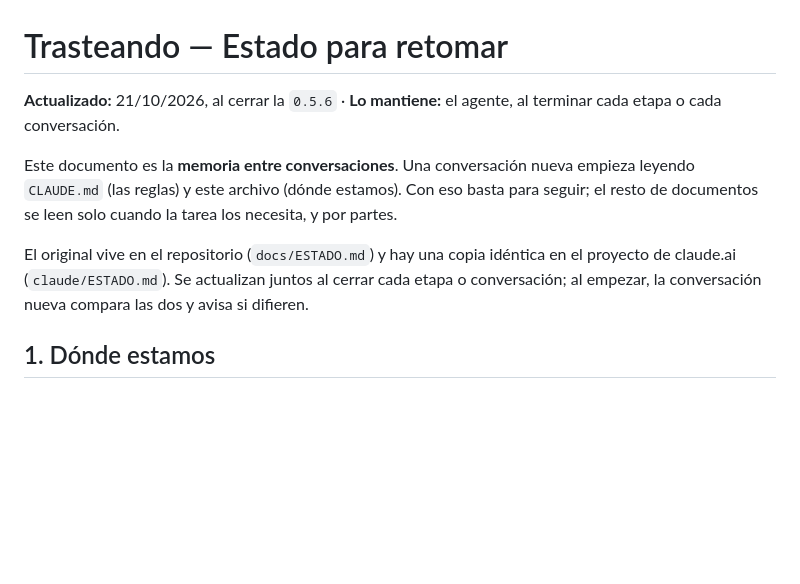
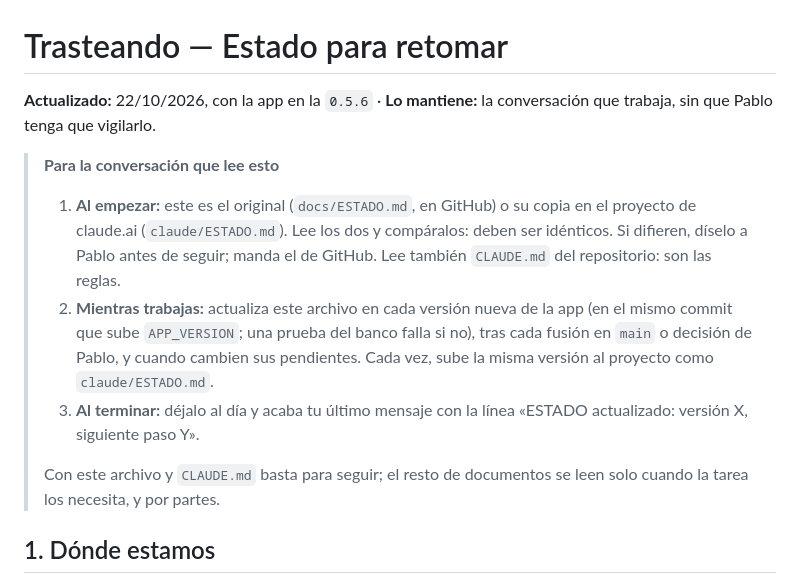
Before and after one commit to pdigue/guitarra, a Markdown page: docs/ESTADO.md, the part around the change. GitHub-like rendering; blank space fills up the shorter version.

Commit message:
ESTADO.md explica en su cabecera cómo consultarlo y mantenerlo (continuidad)
Co-Authored-By: Claude Opus 5.5 <noreply@anthropic.com>
Claude-Session: https://claude.ai/code/session_01WNqYPth87waeVp6tJXcZMT

```diff
--- a/docs/ESTADO.md
+++ b/docs/ESTADO.md
@@ -1,10 +1,13 @@
 # Trasteando — Estado para retomar
 
-**Actualizado:** 21/10/2026, al cerrar la `0.5.6` · **Lo mantiene:** el agente, al terminar cada etapa o cada conversación.
+**Actualizado:** 22/10/2026, con la app en la `0.5.6` · **Lo mantiene:** la conversación que trabaja, sin que Pablo tenga que vigilarlo.
 
-Este documento es la **memoria entre conversaciones**. Una conversación nueva empieza leyendo `CLAUDE.md` (las reglas) y este archivo (dónde estamos). Con eso basta para seguir; el resto de documentos se leen solo cuando la tarea los necesita, y por partes.
-
-El original vive en el repositorio (`docs/ESTADO.md`) y hay una copia idéntica en el proyecto de claude.ai (`claude/ESTADO.md`). Se actualizan juntos al cerrar cada etapa o conversación; al empezar, la conversación nueva compara las dos y avisa si difieren.
+> **Para la conversación que lee esto**
+> 1. **Al empezar:** este es el original (`docs/ESTADO.md`, en GitHub) o su copia en el proyecto de claude.ai (`claude/ESTADO.md`). Lee los dos y compáralos: deben ser idénticos. Si difieren, díselo a Pablo antes de seguir; manda el de GitHub. Lee también `CLAUDE.md` del repositorio: son las reglas.
+> 2. **Mientras trabajas:** actualiza este archivo en cada versión nueva de la app (en el mismo commit que sube `APP_VERSION`; una prueba del banco falla si no), tras cada fusión en `main` o decisión de Pablo, y cuando cambien sus pendientes. Cada vez, sube la misma versión al proyecto como `claude/ESTADO.md`.
+> 3. **Al terminar:** déjalo al día y acaba tu último mensaje con la línea «ESTADO actualizado: versión X, siguiente paso Y».
+>
+> Con este archivo y `CLAUDE.md` basta para seguir; el resto de documentos se leen solo cuando la tarea los necesita, y por partes.
 
 ## 1. Dónde estamos
 
```
